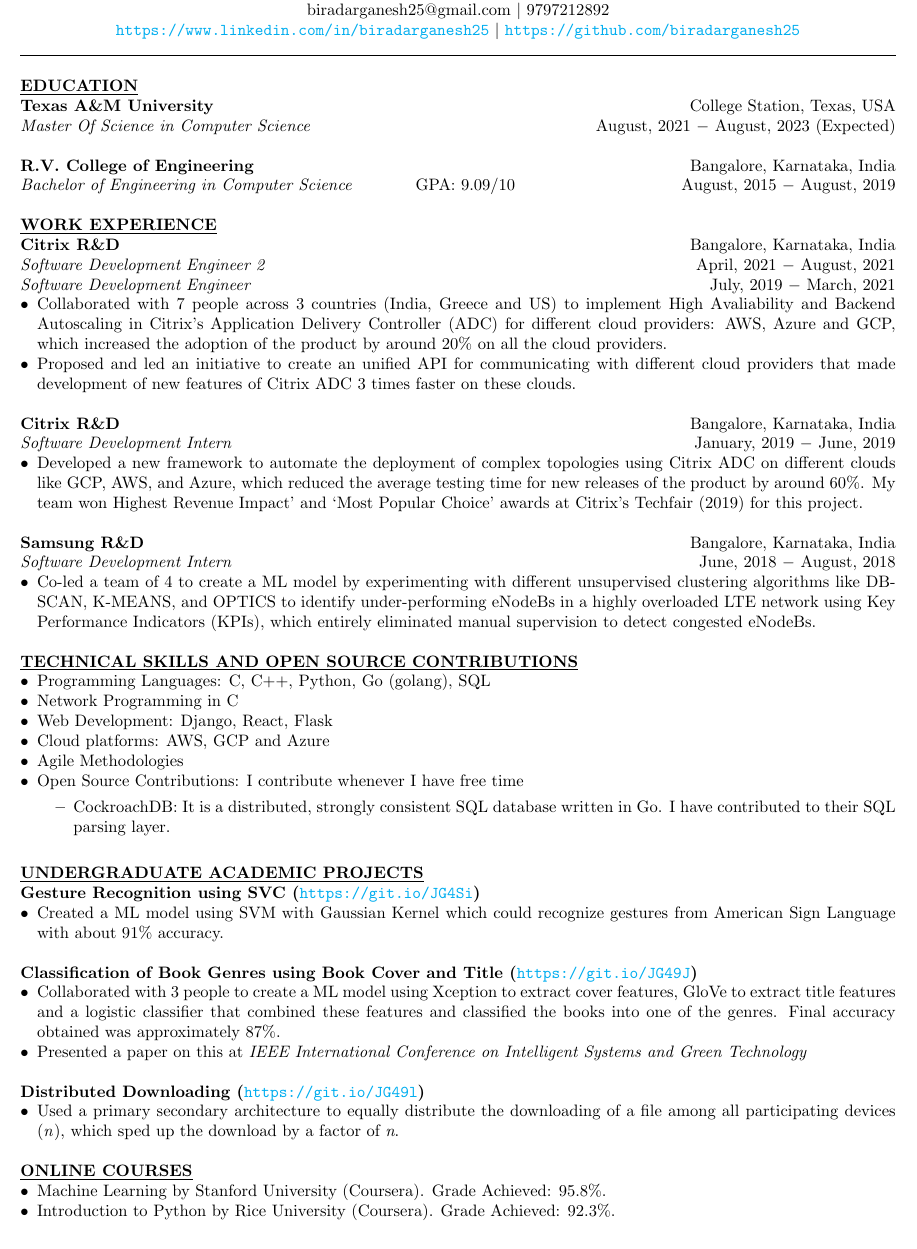
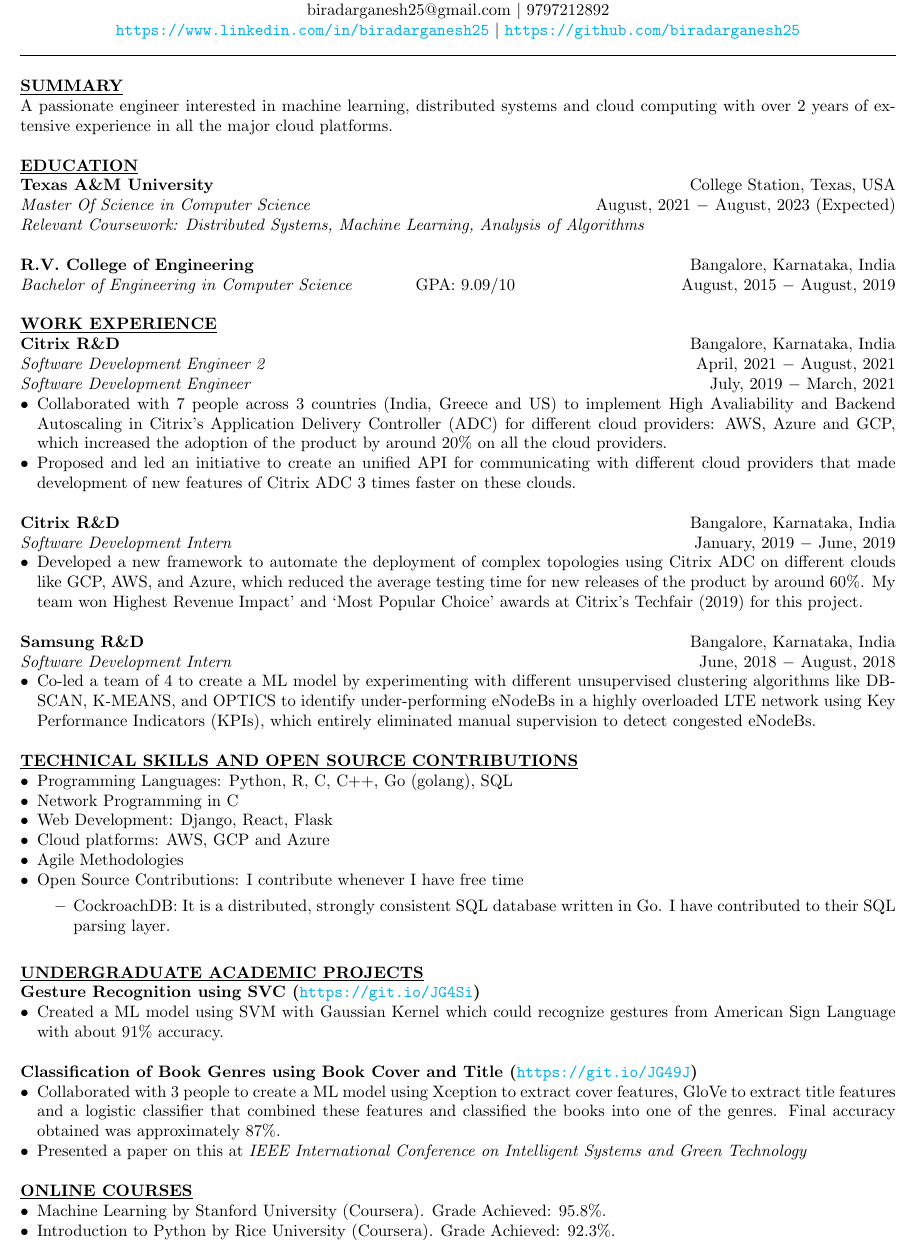
Before and after one commit to biradarganesh25/resume, a LaTeX CV (resume.tex): part of the page, cut so that both start at the same text. Compiled offline with pdfLaTeX.

Commit message:
Removed distributed system undergraduate project. (IMPORTANT)

```diff
--- a/resume.tex
+++ b/resume.tex
@@ -47,8 +47,8 @@
 % OBJECTIVE
 % Who you are, what domain, what are you looking for and when?
 %%%%%%%%%%%%%%%%%%%%%%%%%%%%%%%%%%%%%%%%%%%%%%%%%%%%%%%%%%%%%%%
-% \noindent \textbf{\underline{OBJECTIVE}} \\
-% \noindent Graduate student looking for domain positions starting month and year. \\
+\noindent \textbf{\underline{SUMMARY}} \\
+\noindent A passionate engineer interested in machine learning, distributed systems and cloud computing with over 2 years of extensive experience in all the major cloud platforms. \\
 
 %%%%%%%%%%%%%%%%%%%%%%%%%%%%%%%%%%%%%%%%%%%%%%%%%%%%%%%%%%%%%%%
 % SKILLS: Important and relevant to the job you are applying for
@@ -65,6 +65,7 @@
 \noindent \textbf{\underline{EDUCATION}} \\
 \textbf{Texas A\&M University} \hfill College Station, Texas, USA \\
 \textit{Master Of Science in Computer Science}  \hfill August, 2021 $-$ August, 2023 (Expected) \\
+\textit{Relevant Coursework: Distributed Systems, Machine Learning, Analysis of Algorithms}\\
 
 \noindent \textbf{R.V. College of Engineering} \hfill Bangalore, Karnataka, India \\
 \textit{Bachelor of Engineering in Computer Science} \hspace{1.1cm} GPA: 9.09/10 \hfill August, 2015 $-$ August, 2019 \\
@@ -109,7 +110,7 @@
 %%%%%%%%%%%%%%%%%%%%%%%%%%%%%%%%%%%%%%%%%%%%%%%%%%%%%%%%%%%%%%%
 \noindent \textbf{\underline{TECHNICAL SKILLS AND OPEN SOURCE CONTRIBUTIONS}}
 \begin{itemize}[noitemsep,nolistsep,leftmargin=*]
-\item {Programming Languages: C, C++, Python, Go (golang), SQL}
+\item {Programming Languages: Python, R, C, C++, Go (golang), SQL}
 \item {Network Programming in C}
 \item {Web Development: Django, React, Flask}
 \item {Cloud platforms: AWS, GCP and Azure}
@@ -146,11 +147,6 @@
 \item {Presented a paper on this at \textit{IEEE International Conference on Intelligent Systems and Green Technology}\\}
 \end{itemize}
 
-\noindent \textbf{Distributed Downloading (\url{https://git.io/JG49l})}
-\begin{itemize}[noitemsep,nolistsep,leftmargin=*]
-\item {Used a primary secondary architecture to equally distribute the downloading of a file among all participating devices (\textit{n}), which sped up the download by a factor of \textit{n}. \\}
-\end{itemize}
-
 %%%%%%%%%%%%%%%%%%%%%%%%%%%%%%%%%%%%%%%%%%%%%%%% %%%%%%%%%%%%%%%
 % Extra Curricular Activities, Leadership, etc
 %%%%%%%%%%%%%%%%%%%%%%%%%%%%%%%%%%%%%%%%%%%%%%%%%%%%%%%%%%%%%%%
```
